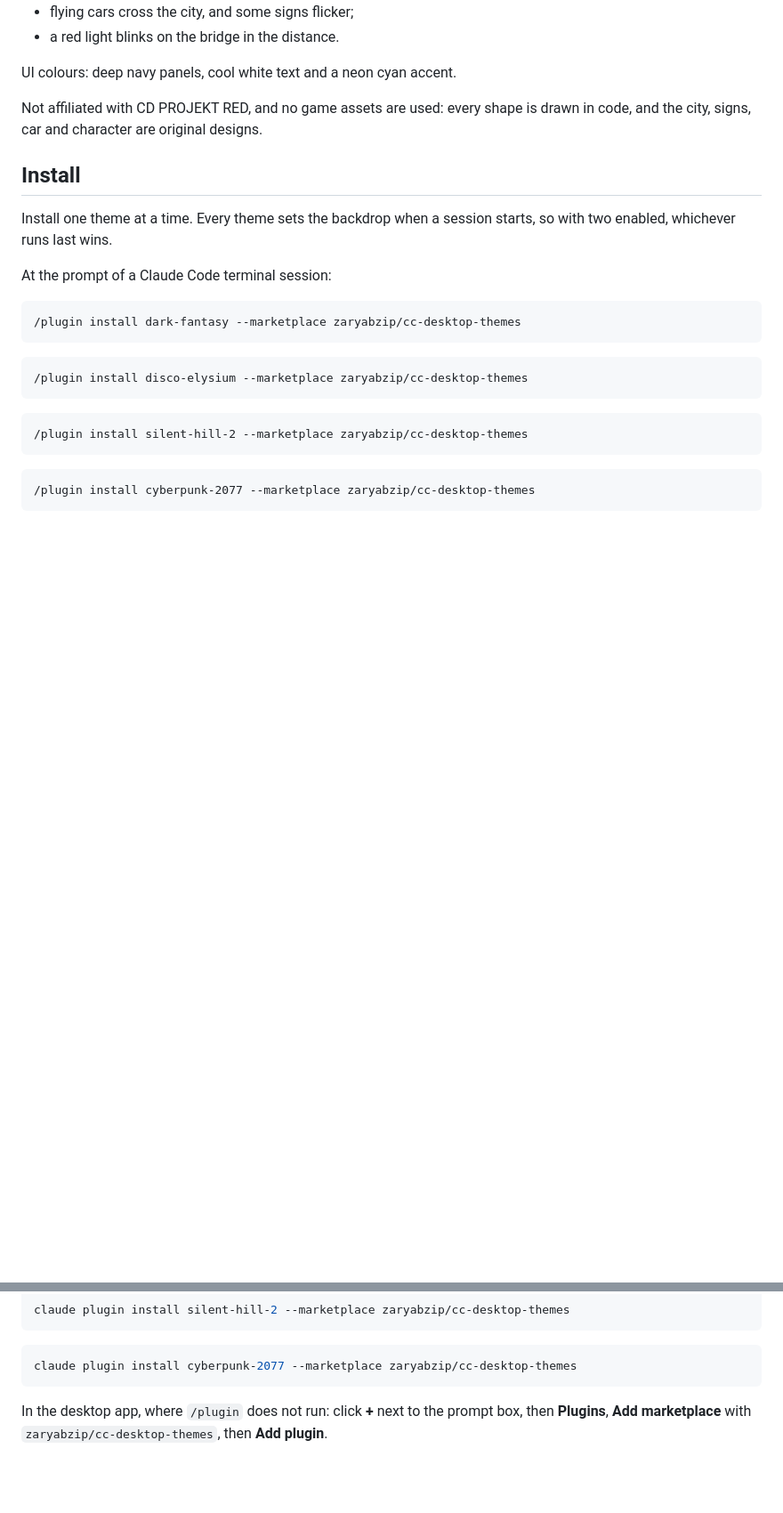
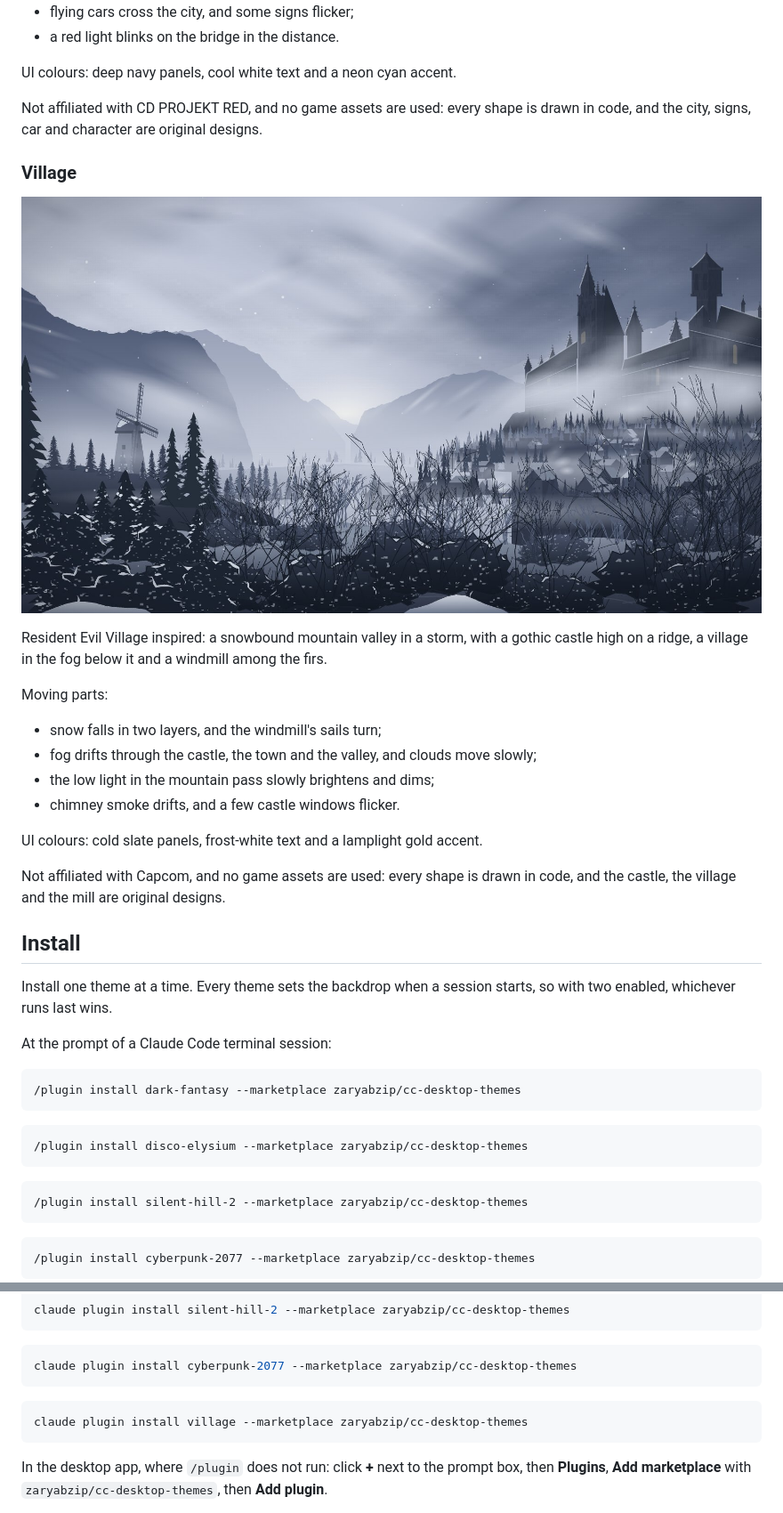
Before and after one commit to zaryabzip/cc-desktop-themes, a Markdown page: README.md, 2 parts joined by grey strips. Shown at 89% size. GitHub-like rendering; pictures changed too: docs/village.jpg (added); blank space fills up the shorter version.

````diff
--- a/README.md
+++ b/README.md
@@ -74,6 +74,22 @@ UI colours: deep navy panels, cool white text and a neon cyan accent.
 
 Not affiliated with CD PROJEKT RED, and no game assets are used: every shape is drawn in code, and the city, signs, car and character are original designs.
 
+### Village
+
+![Village](docs/village.jpg)
+
+Resident Evil Village inspired: a snowbound mountain valley in a storm, with a gothic castle high on a ridge, a village in the fog below it and a windmill among the firs.
+
+Moving parts:
+- snow falls in two layers, and the windmill's sails turn;
+- fog drifts through the castle, the town and the valley, and clouds move slowly;
+- the low light in the mountain pass slowly brightens and dims;
+- chimney smoke drifts, and a few castle windows flicker.
+
+UI colours: cold slate panels, frost-white text and a lamplight gold accent.
+
+Not affiliated with Capcom, and no game assets are used: every shape is drawn in code, and the castle, the village and the mill are original designs.
+
 ## Install
 
 Install one theme at a time. Every theme sets the backdrop when a session starts, so with two enabled, whichever runs last wins.
@@ -114,6 +134,10 @@ claude plugin install silent-hill-2 --marketplace zaryabzip/cc-desktop-themes
 
 ```bash
 claude plugin install cyberpunk-2077 --marketplace zaryabzip/cc-desktop-themes
+```
+
+```bash
+claude plugin install village --marketplace zaryabzip/cc-desktop-themes
 ```
 
 In the desktop app, where `/plugin` does not run: click **+** next to the prompt box, then **Plugins**, **Add marketplace** with `zaryabzip/cc-desktop-themes`, then **Add plugin**.
````
Also changed, not shown: other parts of README.md (+4 -0 lines), 9 other files.
